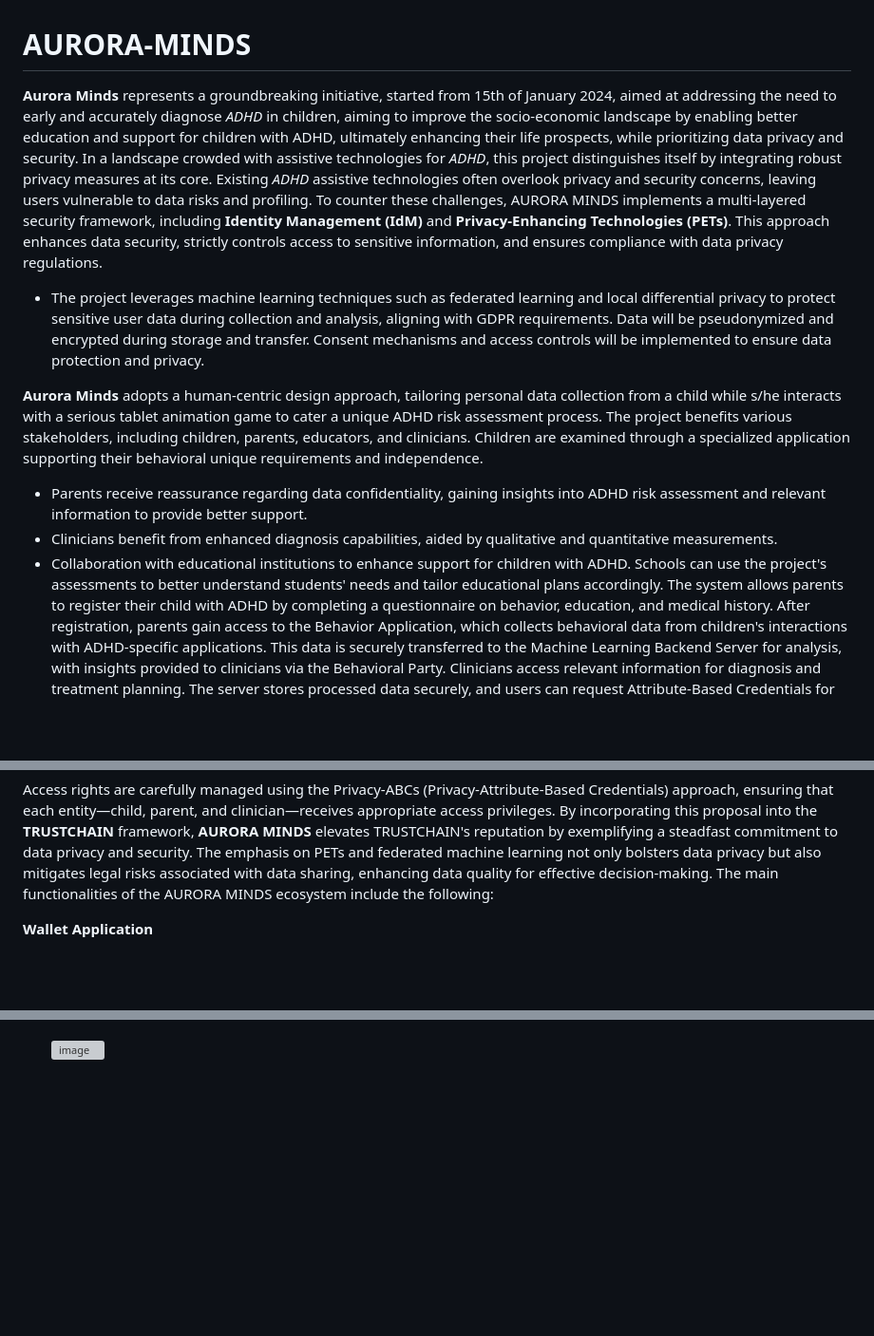
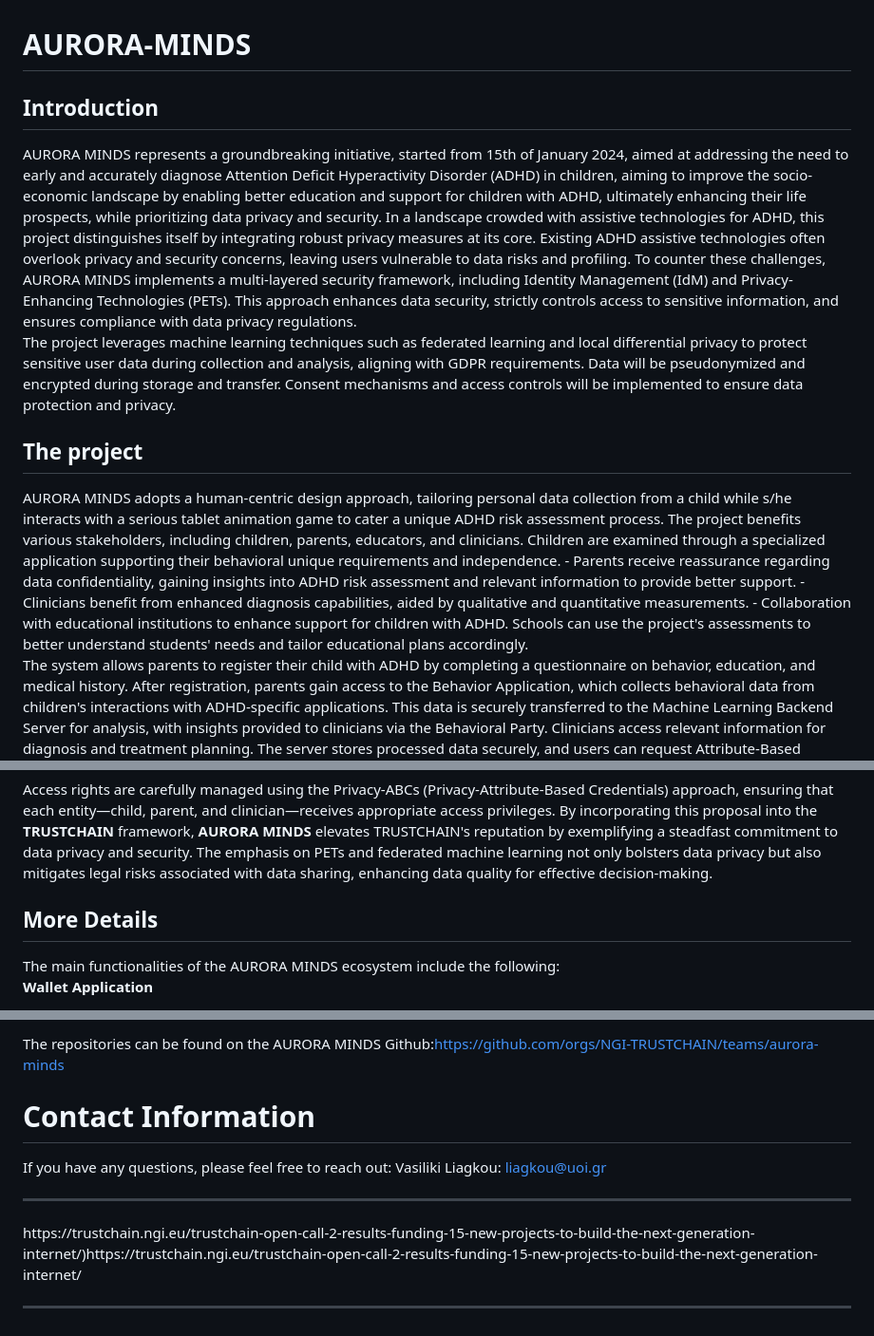
Before and after one commit to NGI-TRUSTCHAIN/AURORA-MINDS, a Markdown page: README.md, 3 parts joined by grey strips. Shown at 95% size. Drawn GitHub-style; blank space fills up the shorter version; grey boxes are pictures that could not be loaded.

```diff
--- a/README.md
+++ b/README.md
@@ -1,11 +1,13 @@
 # AURORA-MINDS
-**Aurora Minds** represents a groundbreaking initiative, started from 15th of January 2024, aimed at addressing the need to early and accurately diagnose _ADHD_ in children, aiming to improve the socio-economic landscape by enabling better education and support for children with ADHD, ultimately enhancing their life prospects, while prioritizing data privacy and security. In a landscape crowded with assistive technologies for _ADHD_, this project distinguishes itself by integrating robust privacy measures at its core. Existing _ADHD_ assistive technologies often overlook privacy and security concerns, leaving users vulnerable to data risks and profiling. To counter these challenges, AURORA MINDS implements a multi-layered security framework, including **Identity Management (IdM)** and **Privacy-Enhancing Technologies (PETs)**. This approach enhances data security, strictly controls access to sensitive information, and ensures compliance with data privacy regulations.
+<h2>Introduction</h2>
+AURORA MINDS represents a groundbreaking initiative, started from 15th of January 2024, aimed at addressing the need to early and accurately diagnose Attention Deficit Hyperactivity Disorder (ADHD) in children, aiming to improve the socio-economic landscape by enabling better education and support for children with ADHD, ultimately enhancing their life prospects, while prioritizing data privacy and security. In a landscape crowded with assistive technologies for ADHD, this project distinguishes itself by integrating robust privacy measures at its core. Existing ADHD assistive technologies often overlook privacy and security concerns, leaving users vulnerable to data risks and profiling. To counter these challenges, AURORA MINDS implements a multi-layered security framework, including Identity Management (IdM) and Privacy-Enhancing Technologies (PETs). This approach enhances data security, strictly controls access to sensitive information, and ensures compliance with data privacy regulations.
 
-- The project leverages machine learning techniques such as federated learning and local differential privacy to protect sensitive user data during collection and analysis, aligning with GDPR requirements. Data will be pseudonymized and encrypted during storage and transfer. Consent mechanisms and access controls will be implemented to ensure data protection and privacy.
-
-**Aurora Minds** adopts a human-centric design approach, tailoring personal data collection from a child while s/he interacts with a serious tablet animation game to cater a unique ADHD risk assessment process.
+The project leverages machine learning techniques such as federated learning and local differential privacy to protect sensitive user data during collection and analysis, aligning with GDPR requirements. Data will be pseudonymized and encrypted during storage and transfer. Consent mechanisms and access controls will be implemented to ensure data protection and privacy.
+ <h2>The project</h2>
+AURORA MINDS adopts a human-centric design approach, tailoring personal data collection from a child while s/he interacts with a serious tablet animation game to cater a unique ADHD risk assessment process.
 The project benefits various stakeholders, including children, parents, educators, and clinicians. Children are examined through a specialized application supporting their behavioral unique requirements and independence.
 - Parents receive reassurance regarding data confidentiality, gaining insights into ADHD risk assessment and relevant information to provide better support.
 - Clinicians benefit from enhanced diagnosis capabilities, aided by qualitative and quantitative measurements.
 - Collaboration with educational institutions to enhance support for children with ADHD. Schools can use the project's assessments to better understand students' needs and tailor educational plans accordingly.
+
 The system allows parents to register their child with ADHD by completing a questionnaire on behavior, education, and medical history. After registration, parents gain access to the Behavior Application, which collects behavioral data from children's interactions with ADHD-specific applications. This data is securely transferred to the Machine Learning Backend Server for analysis, with insights provided to clinicians via the Behavioral Party. Clinicians access relevant information for diagnosis and treatment planning. The server stores processed data securely, and users can request Attribute-Based Credentials for access. Access control is managed by the Behavioral Party, with tailored access for children, parents, and clinicians. An Application Portal offers information and links to system components, while a Virtual Identity Provider enables credential management and verification tokens issuance. The overall architecture of our system is illustrated below:
@@ -13,6 +18,8 @@ The system allows parents to register their child with ADHD by completing a ques
 
 Access rights are carefully managed using the Privacy-ABCs (Privacy-Attribute-Based Credentials) approach, ensuring that each entity—child, parent, and clinician—receives appropriate access privileges.
 By incorporating this proposal into the **TRUSTCHAIN** framework, **AURORA MINDS** elevates TRUSTCHAIN's reputation by exemplifying a steadfast commitment to data privacy and security. The emphasis on PETs and federated machine learning not only bolsters data privacy but also mitigates legal risks associated with data sharing, enhancing data quality for effective decision-making.
+
+<h2>More Details</h2>
 The main functionalities of the AURORA MINDS ecosystem include the following:
 
 **Wallet  Application**
@@ -50,4 +60,7 @@ Possible integration with OC2 projects:
 
+The repositories can be found on the AURORA MINDS Github:https://github.com/orgs/NGI-TRUSTCHAIN/teams/aurora-minds
+<h1>Contact Information</h1>
 
-
-  ![image](https://github.com/NGI-TRUSTCHAIN/AURORA-MINDS/issues/1#issue-2118627000)
+If you have any questions, please feel free to reach out:
+ Vasiliki Liagkou: liagkou@uoi.gr
+ <hr>https://trustchain.ngi.eu/trustchain-open-call-2-results-funding-15-new-projects-to-build-the-next-generation-internet/)https://trustchain.ngi.eu/trustchain-open-call-2-results-funding-15-new-projects-to-build-the-next-generation-internet/<hr>
```
Also changed, not shown: other parts of README.md (+9 -3 lines).
